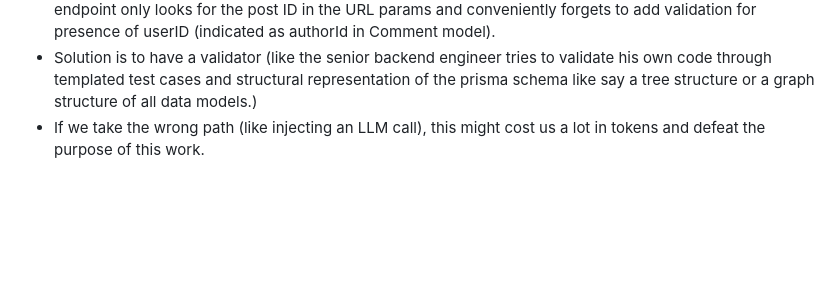
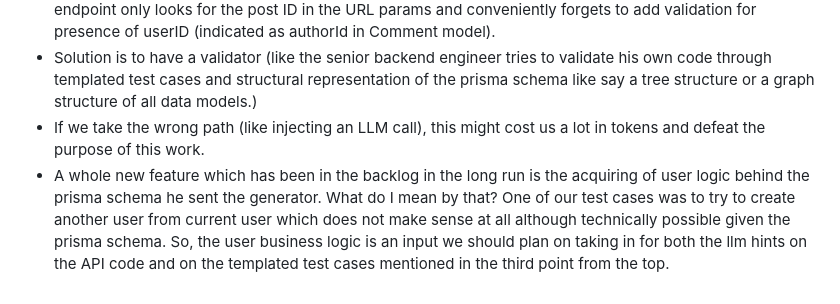
Before and after one commit to DevelopableAI/backend, a Markdown page: PROGRESS.md, the part around the change. Drawn GitHub-style; blank space fills up the shorter version.

Commit message:
Add further observations as next improvements

```diff
--- a/PROGRESS.md
+++ b/PROGRESS.md
@@ -47,3 +47,4 @@
 - Example: A comment requires the post ID and user ID. However, the `POST /api/posts/:id/comments` endpoint only looks for the post ID in the URL params and conveniently forgets to add validation for presence of userID (indicated as authorId in Comment model).
 - Solution is to have a validator (like the senior backend engineer tries to validate his own code through templated test cases and structural representation of the prisma schema like say a tree structure or a graph structure of all data models.)
 - If we take the wrong path (like injecting an LLM call), this might cost us a lot in tokens and defeat the purpose of this work.
+- A whole new feature which has been in the backlog in the long run is the acquiring of user logic behind the prisma schema he sent the generator. What do I mean by that? One of our test cases was to try to create another user from current user which does not make sense at all although technically possible given the prisma schema. So, the user business logic is an input we should plan on taking in for both the llm hints on the API code and on the templated test cases mentioned in the third point from the top.
```
